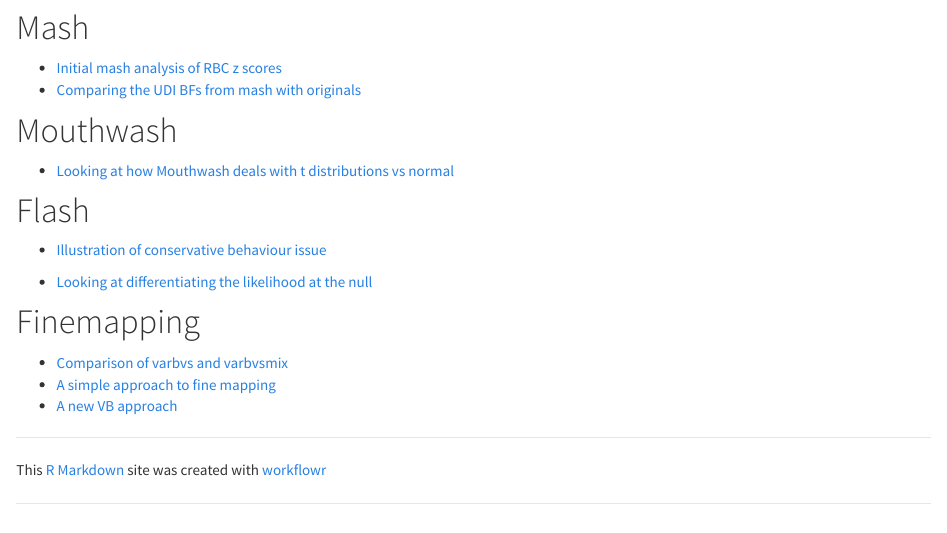
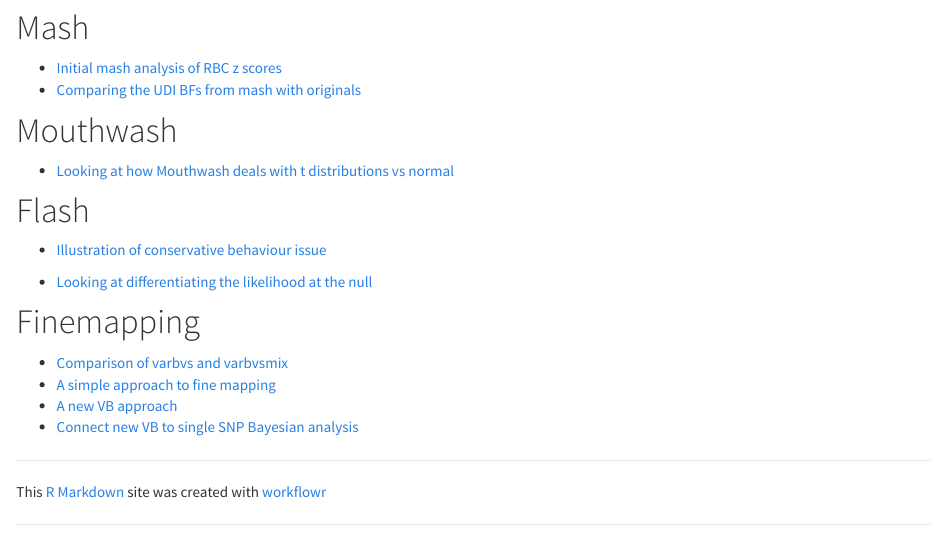
Before and after one commit to stephens999/misc, an R Markdown document (analysis/index.Rmd): the page in a window 1100 px wide, from 260 px down. Rendered offline with R 4.5, knitr and Pandoc, with nearby package versions.

Commit message:
wflow_publish("index.Rmd")

```diff
--- a/analysis/index.Rmd
+++ b/analysis/index.Rmd
@@ -37,6 +37,7 @@
 * [Comparison of varbvs and varbvsmix](FMO2.html)
 * [A simple approach to fine mapping](simple_mapping.html)
 * [A new VB approach](newVB.html)
+* [Connect new VB to single SNP Bayesian analysis](newVB.ss.html)
 
 [rmarkdown]: http://rmarkdown.rstudio.com/rmarkdown_websites.htm
 [rstudio]: https://www.rstudio.com/products/rstudio/download/preview/
```
